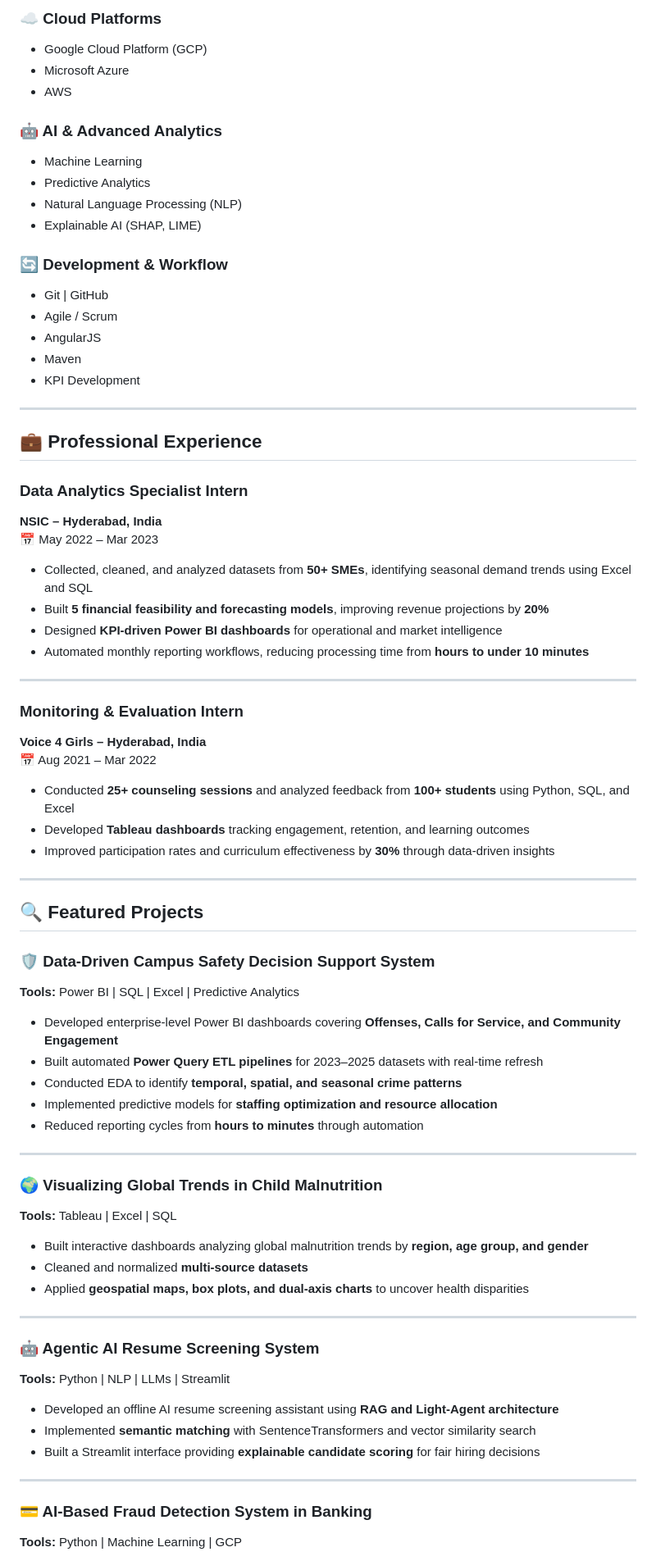
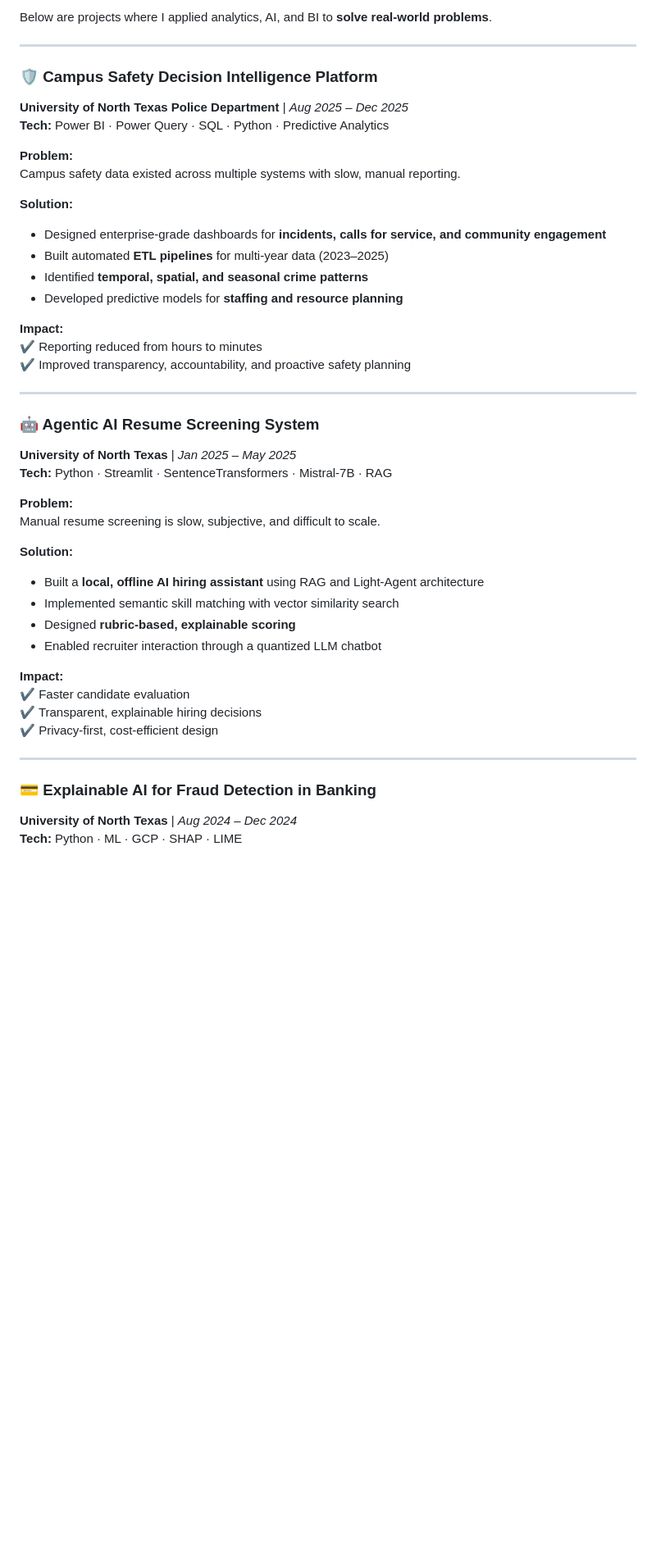
Before and after one commit to harshi1744/harshithasreiya.github.io, a Markdown page: README.md, the part around one of its changes. Shown at 82% size. GitHub-like rendering; blank space fills up the shorter version.

```diff
--- a/README.md
+++ b/README.md
@@ -60,77 +58,47 @@ Known for analytical rigor, process optimization, and effective stakeholder comm
-### ☁️ Cloud Platforms
-- Google Cloud Platform (GCP)
-- Microsoft Azure
-- AWS
-
-### 🤖 AI & Advanced Analytics
-- Machine Learning
-- Predictive Analytics
-- Natural Language Processing (NLP)
-- Explainable AI (SHAP, LIME)
-
-### 🔄 Development & Workflow
-- Git | GitHub
-- Agile / Scrum
-- AngularJS
-- Maven
-- KPI Development
+Below are projects where I applied analytics, AI, and BI to **solve real-world problems**.
 
 ---
 
-## 💼 Professional Experience
+### 🛡️ Campus Safety Decision Intelligence Platform
+**University of North Texas Police Department** | *Aug 2025 – Dec 2025*
+**Tech:** Power BI · Power Query · SQL · Python · Predictive Analytics
 
-### Data Analytics Specialist Intern
-**NSIC – Hyderabad, India**
-📅 May 2022 – Mar 2023
+**Problem:**
+Campus safety data existed across multiple systems with slow, manual reporting.
 
-- Collected, cleaned, and analyzed datasets from **50+ SMEs**, identifying seasonal demand trends using Excel and SQL
-- Built **5 financial feasibility and forecasting models**, improving revenue projections by **20%**
-- Designed **KPI-driven Power BI dashboards** for operational and market intelligence
-- Automated monthly reporting workflows, reducing processing time from **hours to under 10 minutes**
+**Solution:**
+- Designed enterprise-grade dashboards for **incidents, calls for service, and community engagement**
+- Built automated **ETL pipelines** for multi-year data (2023–2025)
+- Identified **temporal, spatial, and seasonal crime patterns**
+- Developed predictive models for **staffing and resource planning**
 
----
-
-### Monitoring & Evaluation Intern
-**Voice 4 Girls – Hyderabad, India**
-📅 Aug 2021 – Mar 2022
-
-- Conducted **25+ counseling sessions** and analyzed feedback from **100+ students** using Python, SQL, and Excel
-- Developed **Tableau dashboards** tracking engagement, retention, and learning outcomes
-- Improved participation rates and curriculum effectiveness by **30%** through data-driven insights
-
----
-
-## 🔍 Featured Projects
-
-### 🛡️ Data-Driven Campus Safety Decision Support System
-**Tools:** Power BI | SQL | Excel | Predictive Analytics
-
-- Developed enterprise-level Power BI dashboards covering **Offenses, Calls for Service, and Community Engagement**
-- Built automated **Power Query ETL pipelines** for 2023–2025 datasets with real-time refresh
-- Conducted EDA to identify **temporal, spatial, and seasonal crime patterns**
-- Implemented predictive models for **staffing optimization and resource allocation**
-- Reduced reporting cycles from **hours to minutes** through automation
-
----
-
-### 🌍 Visualizing Global Trends in Child Malnutrition
-**Tools:** Tableau | Excel | SQL
-
-- Built interactive dashboards analyzing global malnutrition trends by **region, age group, and gender**
-- Cleaned and normalized **multi-source datasets**
-- Applied **geospatial maps, box plots, and dual-axis charts** to uncover health disparities
+**Impact:**
+✔ Reporting reduced from hours to minutes
+✔ Improved transparency, accountability, and proactive safety planning
 
 ---
 
 ### 🤖 Agentic AI Resume Screening System
-**Tools:** Python | NLP | LLMs | Streamlit
+**University of North Texas** | *Jan 2025 – May 2025*
+**Tech:** Python · Streamlit · SentenceTransformers · Mistral-7B · RAG
 
-- Developed an offline AI resume screening assistant using **RAG and Light-Agent architecture**
-- Implemented **semantic matching** with SentenceTransformers and vector similarity search
-- Built a Streamlit interface providing **explainable candidate scoring** for fair hiring decisions
+**Problem:**
+Manual resume screening is slow, subjective, and difficult to scale.
+
+**Solution:**
+- Built a **local, offline AI hiring assistant** using RAG and Light-Agent architecture
+- Implemented semantic skill matching with vector similarity search
+- Designed **rubric-based, explainable scoring**
+- Enabled recruiter interaction through a quantized LLM chatbot
+
+**Impact:**
+✔ Faster candidate evaluation
+✔ Transparent, explainable hiring decisions
+✔ Privacy-first, cost-efficient design
 
 ---
 
-### 💳 AI-Based Fraud Detection System in Banking
-**Tools:** Python | Machine Learning | GCP
+### 💳 Explainable AI for Fraud Detection in Banking
+**University of North Texas** | *Aug 2024 – Dec 2024*
+**Tech:** Python · ML · GCP · SHAP · LIME
 
```
Also changed, not shown: other parts of README.md (+124 -49 lines).
